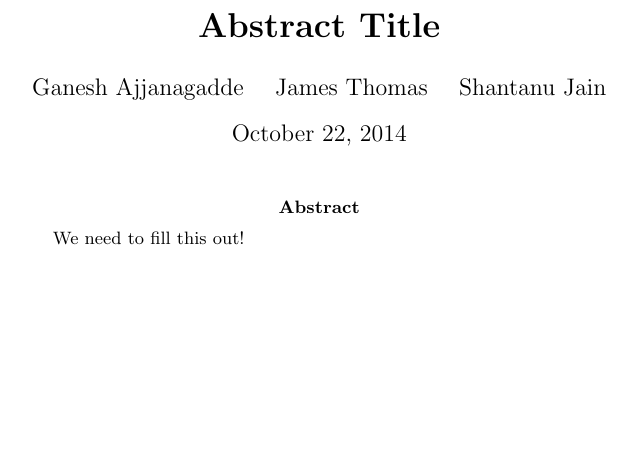
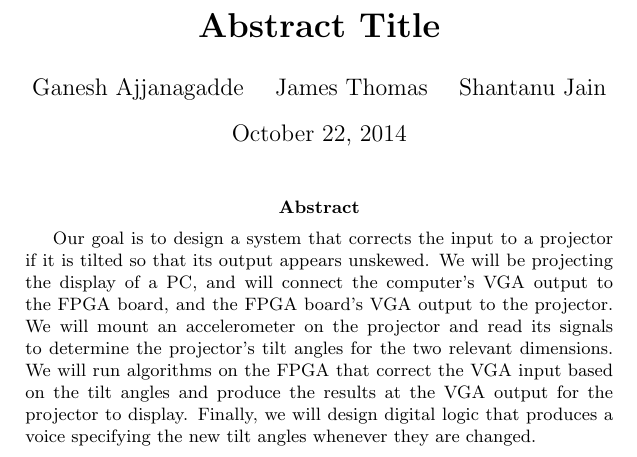
Before and after one commit to gajjanag/6111_Project, a LaTeX paper (doc/proj_abstract.tex): part of the page, cut so that both start at the same text, the shorter picture padded with empty space. Compiled offline with pdfLaTeX.

Commit message:
Wrote initial abstract

```diff
--- a/doc/proj_abstract.tex
+++ b/doc/proj_abstract.tex
@@ -7,7 +7,7 @@
 \maketitle
 
 \begin{abstract}
-We need to fill this out!
+Our goal is to design a system that corrects the input to a projector if it is tilted so that its output appears unskewed. We will be projecting the display of a PC, and will connect the computer's VGA output to the FPGA board, and the FPGA board's VGA output to the projector. We will mount an accelerometer on the projector and read its signals to determine the projector's tilt angles for the two relevant dimensions. We will run algorithms on the FPGA that correct the VGA input based on the tilt angles and produce the results at the VGA output for the projector to display. Finally, we will design digital logic that produces a voice specifying the new tilt angles whenever they are changed.
 \end{abstract}
 
 \end{document}
```
